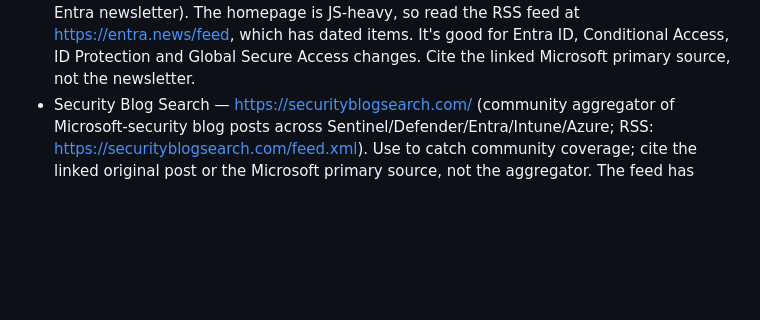
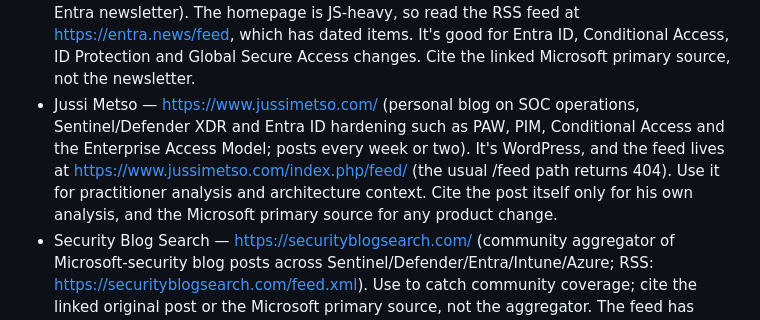
Before and after one commit to laroy-sh/soc-brief, a Markdown page: docs/brief-recipe.md, the part around the change. Rendered like a GitHub page; blank space fills up the shorter version.

Commit message:
Recipe: add Jussi Metso blog (RSS) as curated source
Co-Authored-By: Claude Opus 5.5 (1M context) <noreply@anthropic.com>

```diff
--- a/docs/brief-recipe.md
+++ b/docs/brief-recipe.md
@@ -68,6 +68,7 @@ first-party feeds buried, then cite the Microsoft primary source for each change
 never the newsletter itself):
 - "THE PROMPT for Microsoft Security" (Rod Trent) — https://rodtrent.substack.com/s/the-prompt-for-microsoft-security (weekly). The section page renders nothing for a plain fetch. Read the RSS feed https://rodtrent.substack.com/feed instead: it covers all of Rod's posts, so filter on the THE PROMPT issues.
 - Entra.News (Merill Fernando, Microsoft Entra product team) — https://entra.news/ (weekly Entra newsletter). The homepage is JS-heavy, so read the RSS feed at https://entra.news/feed, which has dated items. It's good for Entra ID, Conditional Access, ID Protection and Global Secure Access changes. Cite the linked Microsoft primary source, not the newsletter.
+- Jussi Metso — https://www.jussimetso.com/ (personal blog on SOC operations, Sentinel/Defender XDR and Entra ID hardening such as PAW, PIM, Conditional Access and the Enterprise Access Model; posts every week or two). It's WordPress, and the feed lives at https://www.jussimetso.com/index.php/feed/ (the usual /feed path returns 404). Use it for practitioner analysis and architecture context. Cite the post itself only for his own analysis, and the Microsoft primary source for any product change.
 - Security Blog Search — https://securityblogsearch.com/ (community aggregator of Microsoft-security blog posts across Sentinel/Defender/Entra/Intune/Azure; RSS: https://securityblogsearch.com/feed.xml). Use to catch community coverage; cite the linked original post or the Microsoft primary source, not the aggregator. The feed has been stale since 31 July 2026. If its newest item is more than 14 days old, skip it without comment.
 - David Alonso Dominguez (Microsoft, Senior Technical Security Specialist) — Sentinel/Defender XDR content, mostly on LinkedIn (see below). Also machine-fetchable without a token: YouTube Atom feed https://www.youtube.com/feeds/videos.xml?channel_id=UC1IYsYLFOZxQrYD1Be-XIoA (plain XML, no auth).
 - LinkedIn posts (both Rod Trent and David Alonso) — behind an auth wall, plain fetches fail. If MRSCRAPER_API_TOKEN is set, fetch each feed via the MrScraper unblocker (scripts/mrscraper.js, verified working for both):
```
